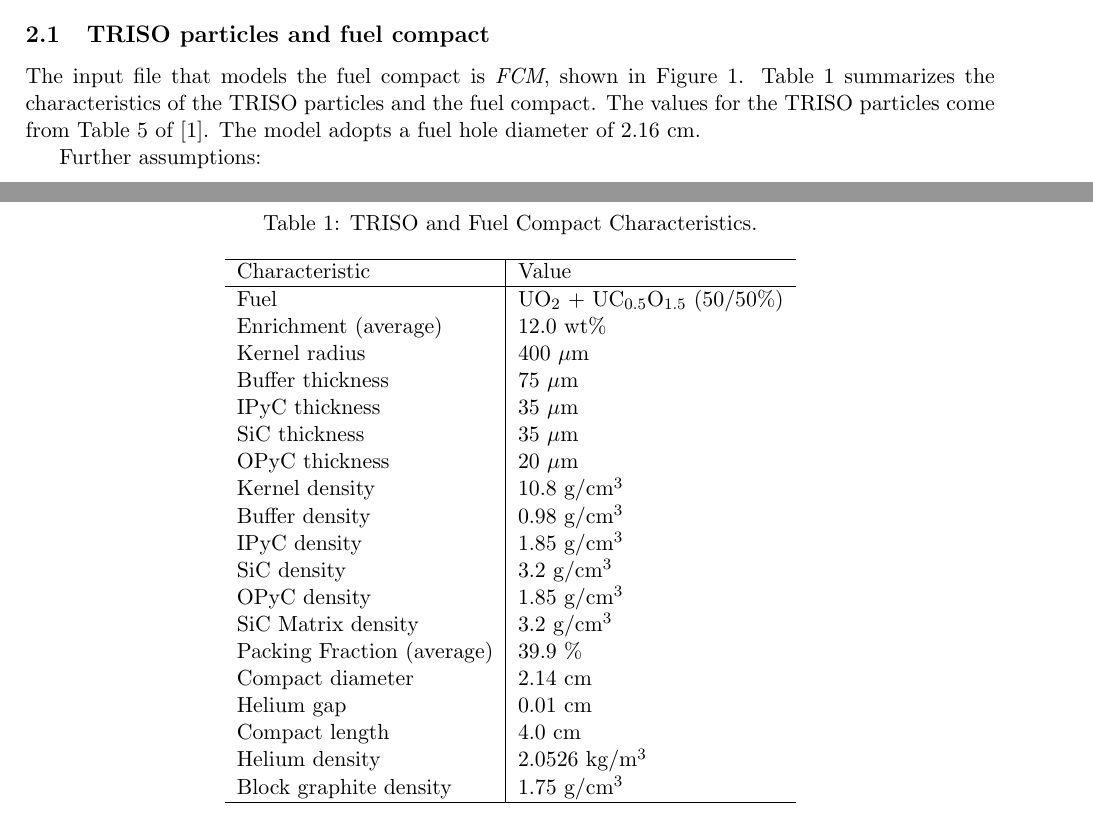
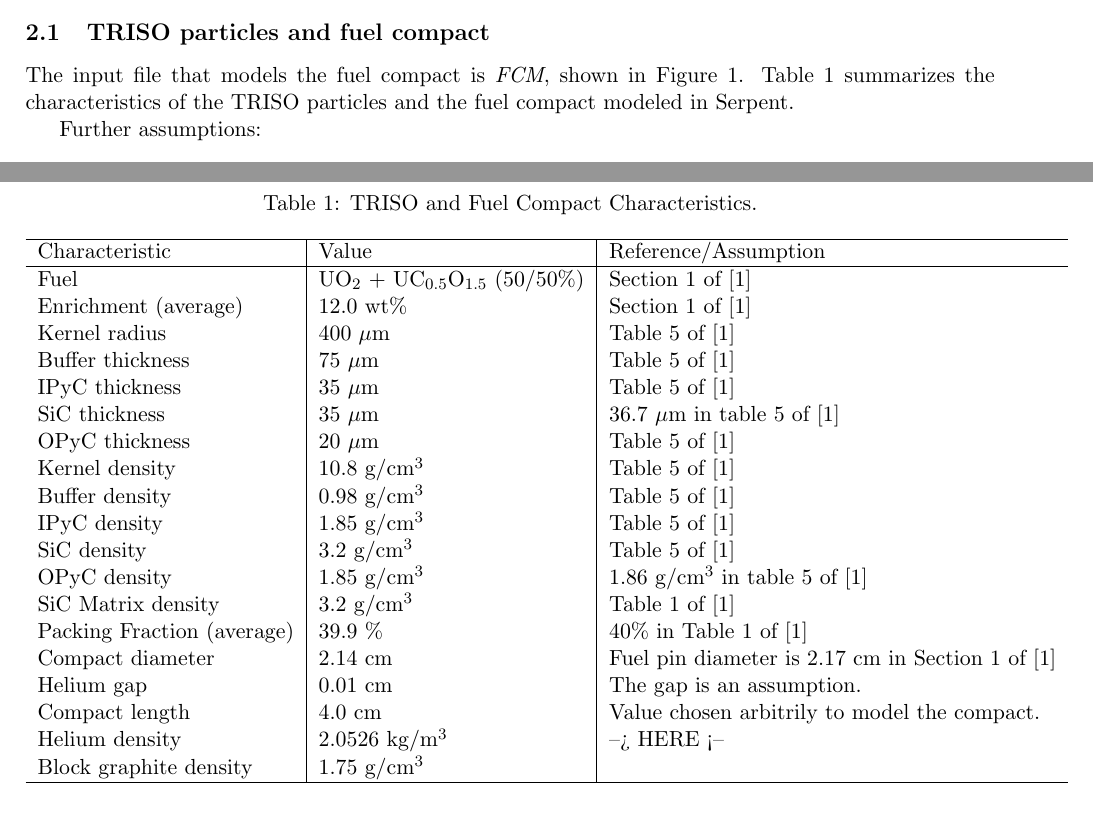
Before and after one commit to arfc/phlox, a LaTeX problem sheet (usnc/examples.tex): two parts of pages 1 and 2 of 6, joined at a grey line, cut so that both start at the same text. Compiled offline with pdfLaTeX.

Commit message:
state assumptions in tables

```diff
--- a/usnc/examples.tex
+++ b/usnc/examples.tex
@@ -67,9 +67,7 @@ As it could be factory produced, it could generate power at economically competi
 \subsection{TRISO particles and fuel compact}
 
 The input file that models the fuel compact is \textit{FCM}, shown in Figure \ref{fig:FCM}.
-Table \ref{tab:compact} summarizes the characteristics of the TRISO particles and the fuel compact.
-The values for the TRISO particles come from Table 5 of \cite{hawari_development_2018}.
-The model adopts a fuel hole diameter of 2.16 cm.
+Table \ref{tab:compact} summarizes the characteristics of the TRISO particles and the fuel compact modeled in Serpent.
 
 Further assumptions:
 \begin{itemize}
@@ -102,28 +100,28 @@ Further assumptions:
 		\centering
 	    \caption{TRISO and Fuel Compact Characteristics.}
 	    \label{tab:compact}
-		\begin{tabular}{l|l}
+		\begin{tabular}{l|l|l}
 		\hline
-		Characteristic                   & Value                \\ \hline
-		Fuel                             & UO$_2$ + UC$_{0.5}$O$_{1.5}$ (50/50\%)  \\
-		Enrichment (average)             & 12.0 wt\%            \\
-		Kernel radius                    & 400 $\mu$m        \\
-		Buffer thickness                 & 75 $\mu$m         \\
-		IPyC thickness                   & 35 $\mu$m         \\
-		SiC thickness                    & 35 $\mu$m         \\
-		OPyC thickness                   & 20 $\mu$m         \\
-    	Kernel density                   & 10.8 g/cm$^3$        \\
-		Buffer density                   & 0.98 g/cm$^3$        \\
-		IPyC density                     & 1.85 g/cm$^3$        \\
-		SiC density                      & 3.2  g/cm$^3$        \\
-		OPyC density                     & 1.85 g/cm$^3$        \\
-		SiC Matrix density               & 3.2 g/cm$^3$         \\
-		Packing Fraction (average)       & 39.9 \%              \\
-		Compact diameter                 & 2.14 cm              \\
-		Helium gap                       & 0.01 cm              \\
-		Compact length                   & 4.0 cm               \\
-        Helium density           		 & 2.0526 kg/m$^3$      \\
-        Block graphite density           & 1.75 g/cm$^3$        \\ \hline
+		Characteristic              & Value             & Reference/Assumption \\ \hline
+		Fuel                        & UO$_2$ + UC$_{0.5}$O$_{1.5}$ (50/50\%)  & Section 1 of \cite{hawari_development_2018} \\
+		Enrichment (average)        & 12.0 wt\%         & Section 1 of \cite{hawari_development_2018}  \\
+		Kernel radius               & 400 $\mu$m        & Table 5 of \cite{hawari_development_2018}  \\
+		Buffer thickness            & 75 $\mu$m         & Table 5 of \cite{hawari_development_2018}  \\
+		IPyC thickness              & 35 $\mu$m         & Table 5 of \cite{hawari_development_2018}  \\
+		SiC thickness               & 35 $\mu$m         & 36.7 $\mu$m in table 5 of \cite{hawari_development_2018}  \\
+		OPyC thickness              & 20 $\mu$m         & Table 5 of \cite{hawari_development_2018}  \\
+    	Kernel density              & 10.8 g/cm$^3$     & Table 5 of \cite{hawari_development_2018}  \\
+		Buffer density              & 0.98 g/cm$^3$     & Table 5 of \cite{hawari_development_2018}  \\
+		IPyC density                & 1.85 g/cm$^3$     & Table 5 of \cite{hawari_development_2018}  \\
+		SiC density                 & 3.2  g/cm$^3$     & Table 5 of \cite{hawari_development_2018}  \\
+		OPyC density                & 1.85 g/cm$^3$     & 1.86 g/cm$^3$ in table 5 of \cite{hawari_development_2018}  \\
+		SiC Matrix density          & 3.2 g/cm$^3$      & Table 1 of \cite{hawari_development_2018}  \\
+		Packing Fraction (average)  & 39.9 \%           & 40\% in Table 1 of \cite{hawari_development_2018}  \\
+		Compact diameter            & 2.14 cm           & Fuel pin diameter is 2.17 cm in Section 1 of \cite{hawari_development_2018}  \\
+		Helium gap                  & 0.01 cm           & The gap is an assumption. \\
+		Compact length              & 4.0 cm            & Value chosen arbitrily to model the compact. \\
+        Helium density           	& 2.0526 kg/m$^3$   & --> HERE <--  \\
+        Block graphite density      & 1.75 g/cm$^3$     &   \\ \hline
 
 		\end{tabular}
 	\end{table}
```
